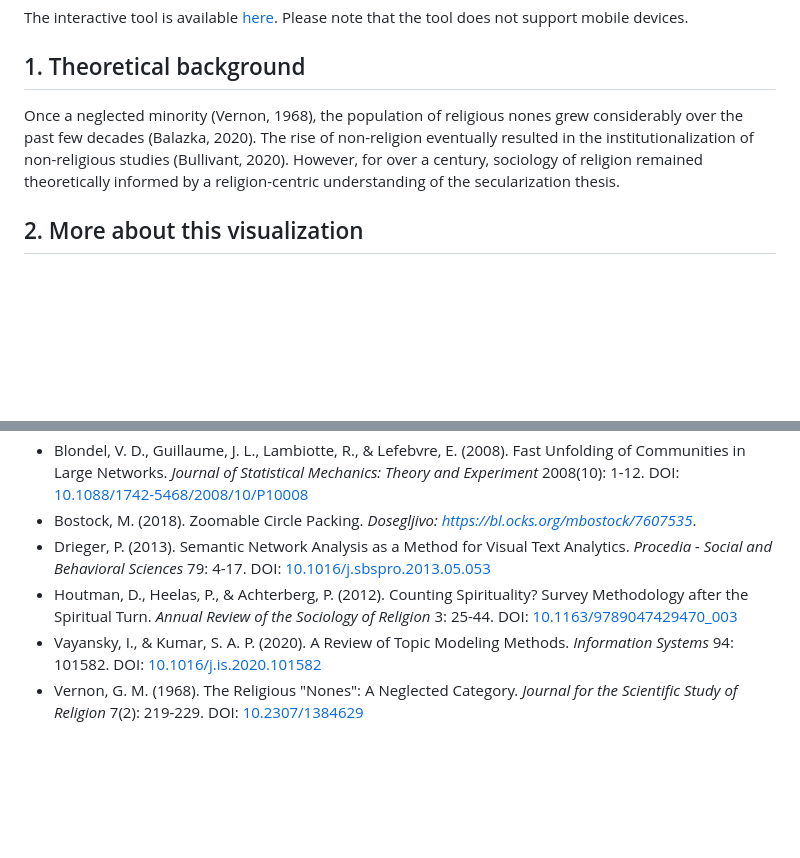
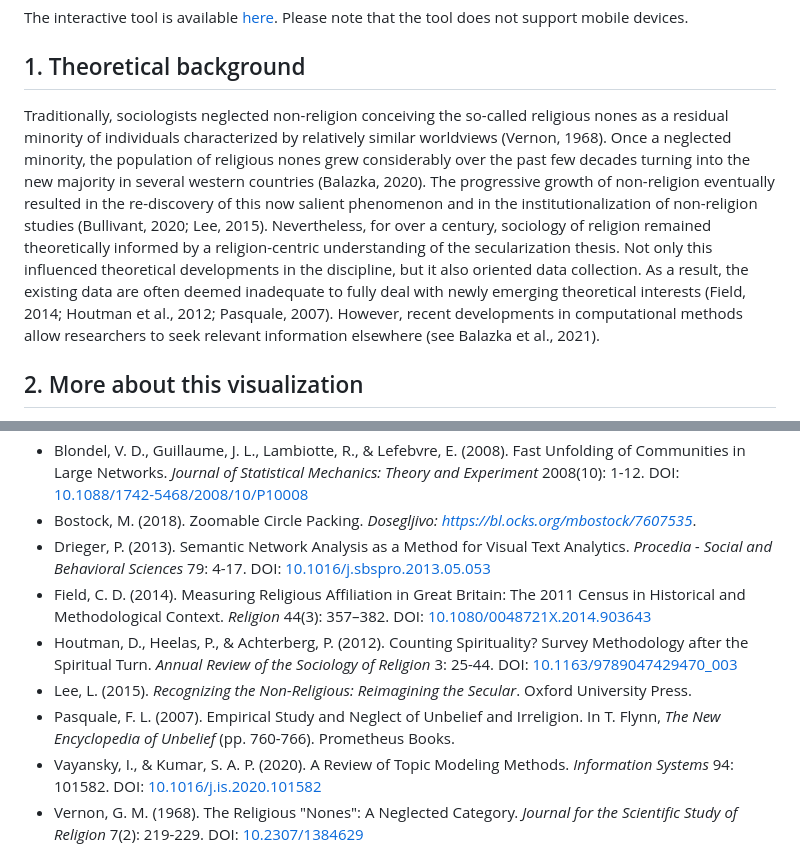
Before and after one commit to balazka/Semantic-Network-of-Organized-Nonreligious-Discourses, a Markdown page: README.md, 2 parts joined by grey strips. Rendered like a GitHub page; blank space fills up the shorter version.

```diff
--- a/README.md
+++ b/README.md
@@ -2,7 +2,7 @@
 The interactive tool is available [here](https://balazka.github.io/Semantic-Network-of-Organized-Nonreligious-Discourses/#). Please note that the tool does not support mobile devices.
 
 ## 1. Theoretical background
-Once a neglected minority (Vernon, 1968), the population of religious nones grew considerably over the past few decades (Balazka, 2020). The rise of non-religion eventually resulted in the institutionalization of non-religious studies (Bullivant, 2020). However, for over a century, sociology of religion remained theoretically informed by a religion-centric understanding of the secularization thesis.
+Traditionally, sociologists neglected non-religion conceiving the so-called religious nones as a residual minority of individuals characterized by relatively similar worldviews (Vernon, 1968). Once a neglected minority, the population of religious nones grew considerably over the past few decades turning into the new majority in several western countries (Balazka, 2020). The progressive growth of non-religion eventually resulted in the re-discovery of this now salient phenomenon and in the institutionalization of non-religion studies (Bullivant, 2020; Lee, 2015). Nevertheless, for over a century, sociology of religion remained theoretically informed by a religion-centric understanding of the secularization thesis. Not only this influenced theoretical developments in the discipline, but it also oriented data collection. As a result, the existing data are often deemed inadequate to fully deal with newly emerging theoretical interests (Field, 2014; Houtman et al., 2012; Pasquale, 2007). However, recent developments in computational methods allow researchers to seek relevant information elsewhere (see Balazka et al., 2021).
 
 ## 2. More about this visualization
 This interactive visualization is based on a collection of 7308 issues of British and American non-religious magazines published between 1881 and 2019. Two long-running magazines, one more radical (i.e., that self-identifies with atheism) and one more moderate (i.e., that self-identifies with humanism), with ties to a militant non-religious organization were selected for each considered country. The corpus includes The Freethinker (UK), New Humanist (UK), American Atheist (US), and The Humanist (US). The data are presented here in an aggregate form.
@@ -21,6 +21,9 @@ This section will cover the differences between the versions uploaded to Zenodo.
 * Blondel, V. D., Guillaume, J. L., Lambiotte, R., & Lefebvre, E. (2008). Fast Unfolding of Communities in Large Networks. _Journal of Statistical Mechanics: Theory and Experiment_ 2008(10): 1-12. DOI: [10.1088/1742-5468/2008/10/P10008](https://iopscience.iop.org/article/10.1088/1742-5468/2008/10/P10008)
 * Bostock, M. (2018). Zoomable Circle Packing. _Dosegljivo: https://bl.ocks.org/mbostock/7607535_.
 * Drieger, P. (2013). Semantic Network Analysis as a Method for Visual Text Analytics. _Procedia - Social and Behavioral Sciences_ 79: 4-17. DOI: [10.1016/j.sbspro.2013.05.053](https://doi.org/10.1016/j.sbspro.2013.05.053)
+* Field, C. D. (2014). Measuring Religious Affiliation in Great Britain: The 2011 Census in Historical and Methodological Context. _Religion_ 44(3): 357–382. DOI: [10.1080/0048721X.2014.903643](https://doi.org/10.1080/0048721X.2014.903643)
 * Houtman, D., Heelas, P., & Achterberg, P. (2012). Counting Spirituality? Survey Methodology after the Spiritual Turn. _Annual Review of the Sociology of Religion_ 3: 25-44. DOI: [10.1163/9789047429470_003](https://doi.org/10.1163/9789047429470_003)
+* Lee,  L.  (2015). _Recognizing  the  Non-Religious:  Reimagining  the  Secular_.  Oxford University Press.
+* Pasquale, F. L. (2007). Empirical Study and Neglect of Unbelief and Irreligion. In T. Flynn, _The New Encyclopedia of Unbelief_ (pp. 760-766). Prometheus Books.
 * Vayansky, I., & Kumar, S. A. P. (2020). A Review of Topic Modeling Methods. _Information Systems_ 94: 101582. DOI: [10.1016/j.is.2020.101582](https://doi.org/10.1016/j.is.2020.101582)
 * Vernon, G. M. (1968). The Religious "Nones": A Neglected Category. _Journal for the Scientific Study of Religion_ 7(2): 219-229. DOI: [10.2307/1384629](https://doi.org/10.2307/1384629)
```
